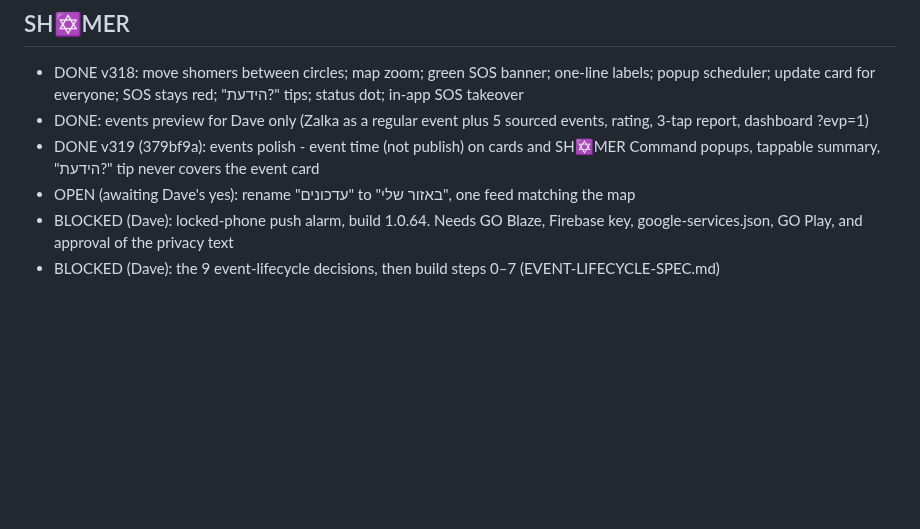
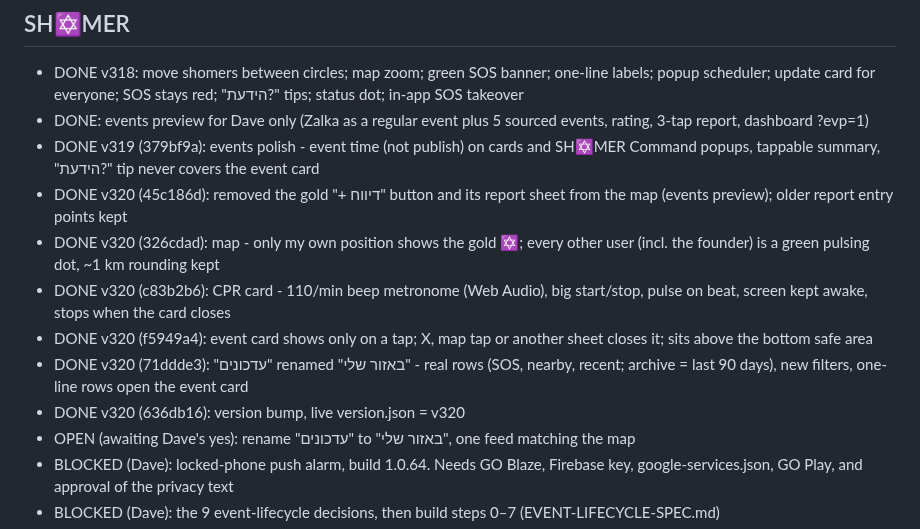
Before and after one commit to 3ShamrocksStudio/3s-status, a Markdown page: org/REVISIONS-LEDGER.md, the part around the change. GitHub-like rendering; blank space fills up the shorter version.

Commit message:
Ledger: SH✡MER v320 revisions done
Co-Authored-By: Claude Opus 5.5 <noreply@anthropic.com>
Claude-Session: https://claude.ai/code/session_01NYMEjb3suz5Xdw8cPuvfsd

```diff
--- a/org/REVISIONS-LEDGER.md
+++ b/org/REVISIONS-LEDGER.md
@@ -7,6 +7,12 @@ Status: OPEN, BLOCKED (on Dave, with the exact ask) or DONE.
 - DONE v318: move shomers between circles; map zoom; green SOS banner; one-line labels; popup scheduler; update card for everyone; SOS stays red; "הידעת?" tips; status dot; in-app SOS takeover
 - DONE: events preview for Dave only (Zalka as a regular event plus 5 sourced events, rating, 3-tap report, dashboard ?evp=1)
 - DONE v319 (379bf9a): events polish - event time (not publish) on cards and SH✡MER Command popups, tappable summary, "הידעת?" tip never covers the event card
+- DONE v320 (45c186d): removed the gold "+ דיווח" button and its report sheet from the map (events preview); older report entry points kept
+- DONE v320 (326cdad): map - only my own position shows the gold ✡; every other user (incl. the founder) is a green pulsing dot, ~1 km rounding kept
+- DONE v320 (c83b2b6): CPR card - 110/min beep metronome (Web Audio), big start/stop, pulse on beat, screen kept awake, stops when the card closes
+- DONE v320 (f5949a4): event card shows only on a tap; X, map tap or another sheet closes it; sits above the bottom safe area
+- DONE v320 (71ddde3): "עדכונים" renamed "באזור שלי" - real rows (SOS, nearby, recent; archive = last 90 days), new filters, one-line rows open the event card
+- DONE v320 (636db16): version bump, live version.json = v320
 - OPEN (awaiting Dave's yes): rename "עדכונים" to "באזור שלי", one feed matching the map
 - BLOCKED (Dave): locked-phone push alarm, build 1.0.64. Needs GO Blaze, Firebase key, google-services.json, GO Play, and approval of the privacy text
 - BLOCKED (Dave): the 9 event-lifecycle decisions, then build steps 0–7 (EVENT-LIFECYCLE-SPEC.md)
```
